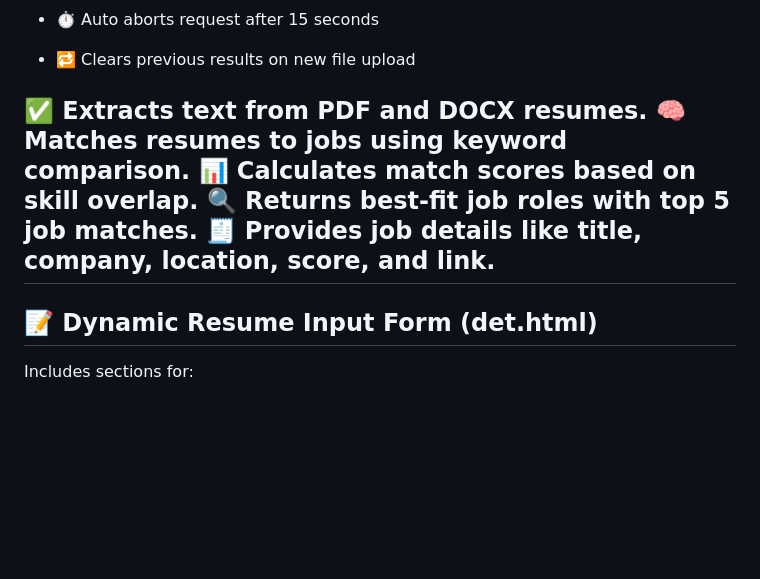
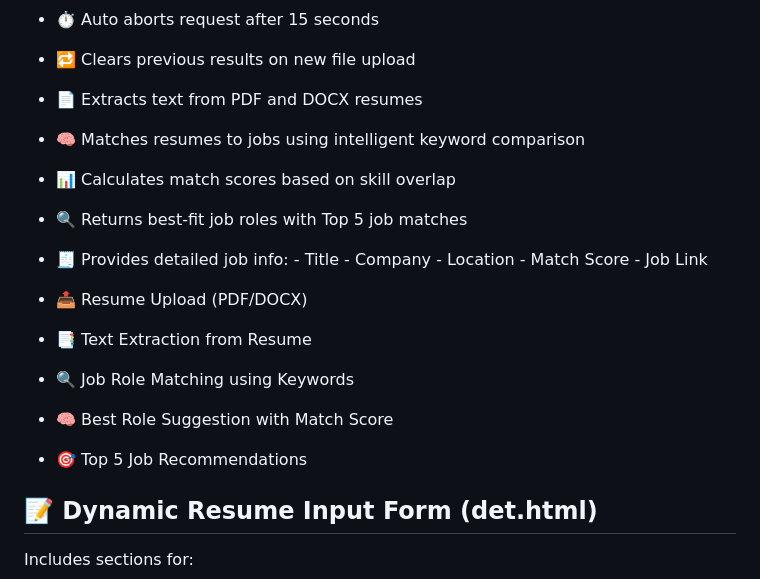
Before and after one commit to khushboocodes/ResumAI, a Markdown page: README.md, the part around the change. GitHub-like rendering; blank space fills up the shorter version.

```diff
--- a/README.md
+++ b/README.md
@@ -59,12 +59,26 @@ An intelligent, dual-purpose web application that empowers users to create AI-en
 - ⏱️ Auto aborts request after 15 seconds
 - 🔁 Clears previous results on new file upload
 
-✅ Extracts text from PDF and DOCX resumes.
-🧠 Matches resumes to jobs using keyword comparison.
-📊 Calculates match scores based on skill overlap.
-🔍 Returns best-fit job roles with top 5 job matches.
-🧾 Provides job details like title, company, location, score, and link.
----
+- 📄 Extracts text from PDF and DOCX resumes
+- 🧠 Matches resumes to jobs using intelligent keyword comparison
+- 📊 Calculates match scores based on skill overlap
+- 🔍 Returns best-fit job roles with Top 5 job matches
+- 🧾 Provides detailed job info:
+      - Title
+      - Company
+      - Location
+      - Match Score
+      - Job Link
+
+
+
+- 📤 Resume Upload (PDF/DOCX)
+- 📑 Text Extraction from Resume
+- 🔍 Job Role Matching using Keywords
+- 🧠 Best Role Suggestion with Match Score
+- 🎯 Top 5 Job Recommendations
+
+
 
 ## 📝 Dynamic Resume Input Form (det.html)
 
```
